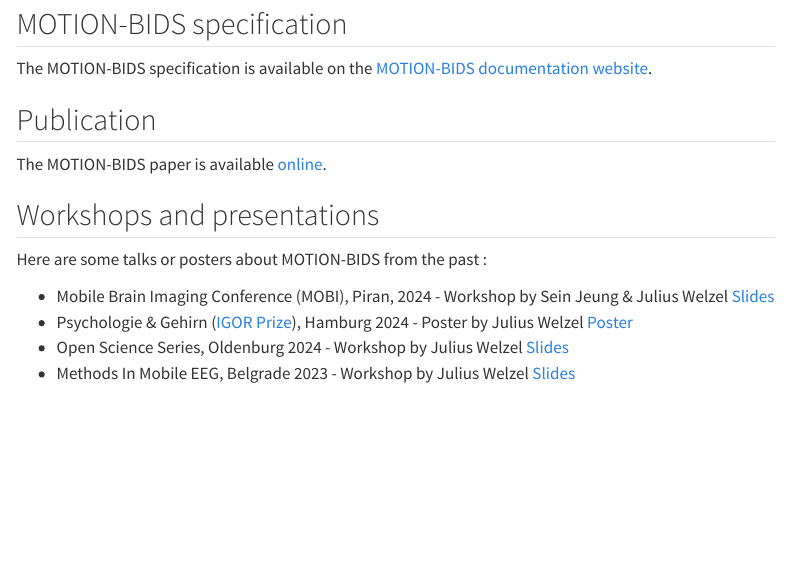
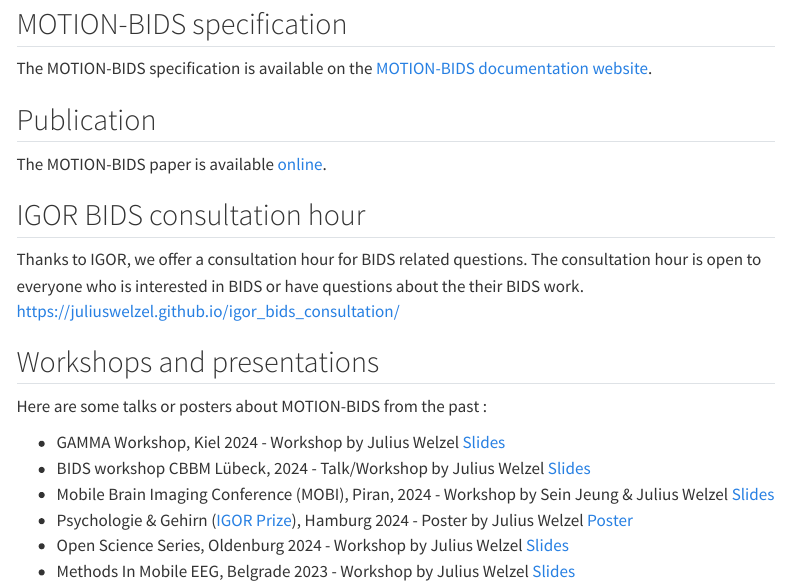
Before and after one commit to JuliusWelzel/motion_bids_materials_jw, a Quarto document (index.qmd): the page in a window 1100 px wide, from 110 px down. Rendered offline with R 4.5, knitr and Pandoc in place of Quarto, with nearby package versions; menus at the side of the page are left out.

Commit message:
[ADD] include IGOR BIDS consultation hour and update workshop details

```diff
--- a/index.qmd
+++ b/index.qmd
@@ -10,9 +10,18 @@
 ## Publication
 The MOTION-BIDS paper is available [online](https://www.nature.com/articles/s41597-024-03559-8).
 
+## IGOR BIDS consultation hour
+Thanks to IGOR, we offer a consultation hour for BIDS related questions.
+The consultation hour is open to everyone who is interested in BIDS or have questions about the their BIDS work.
+https://juliuswelzel.github.io/igor_bids_consultation/
+
 ## Workshops and presentations
 Here are some talks or posters about MOTION-BIDS from the past :
 
+- GAMMA Workshop, Kiel 2024 - Workshop by Julius Welzel
+  [Slides](slides/2410_gamma_welzel.pdf)
+- BIDS workshop CBBM Lübeck, 2024 - Talk/Workshop by Julius Welzel
+  [Slides](slides/2410_bidsIntro_luebeck_welzel.pdf.pdf)
 - Mobile Brain Imaging Conference (MOBI), Piran, 2024 - Workshop by Sein Jeung & Julius Welzel
   [Slides](slides/2406_ngmt_mobi.pdf)
 - Psychologie & Gehirn ([IGOR Prize](https://www.dgps.de/fachgruppen/fgbi/aktivitaeten-der-fachgruppe/igor/)), Hamburg 2024 - Poster by Julius Welzel
```
Also changed, not shown: 2 other files.
